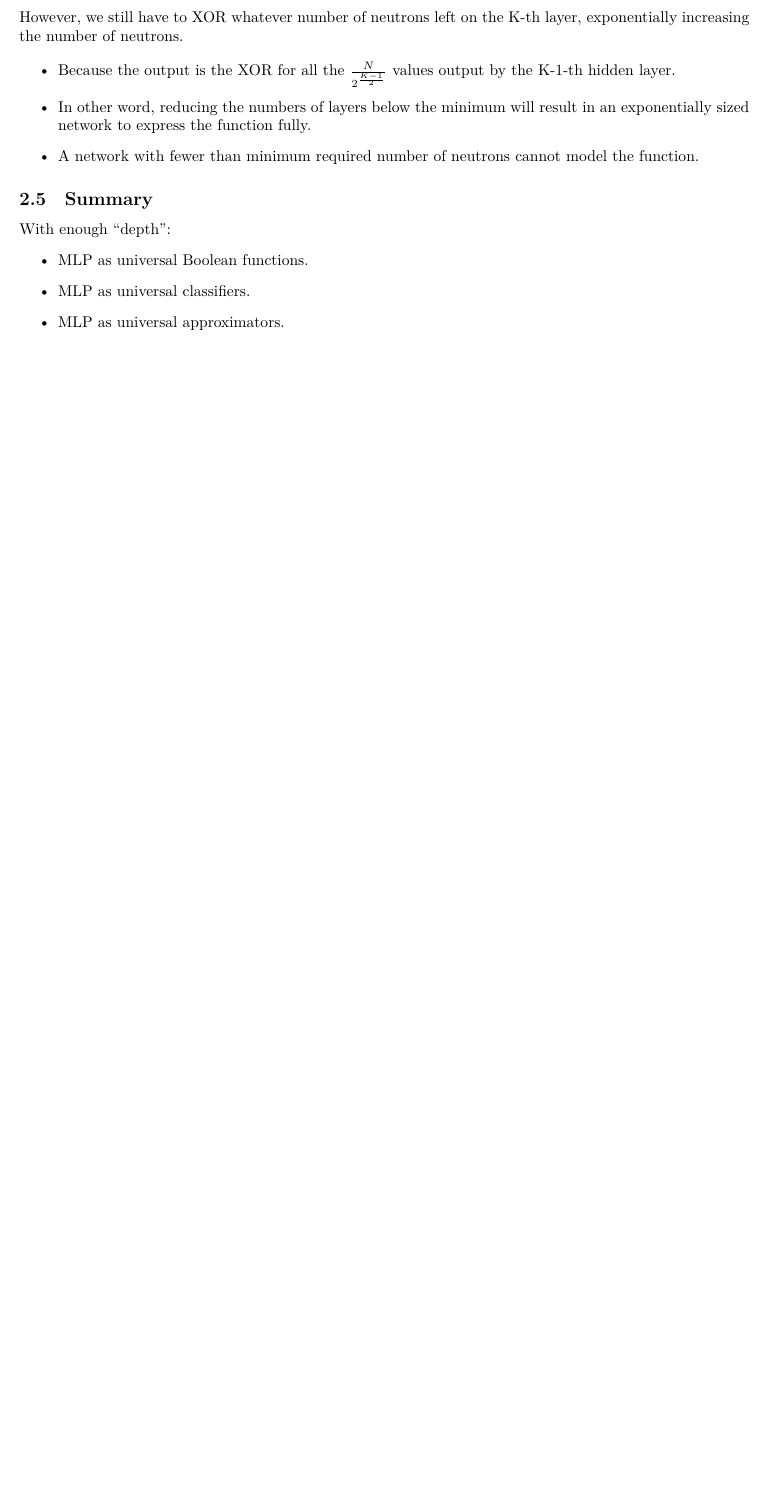
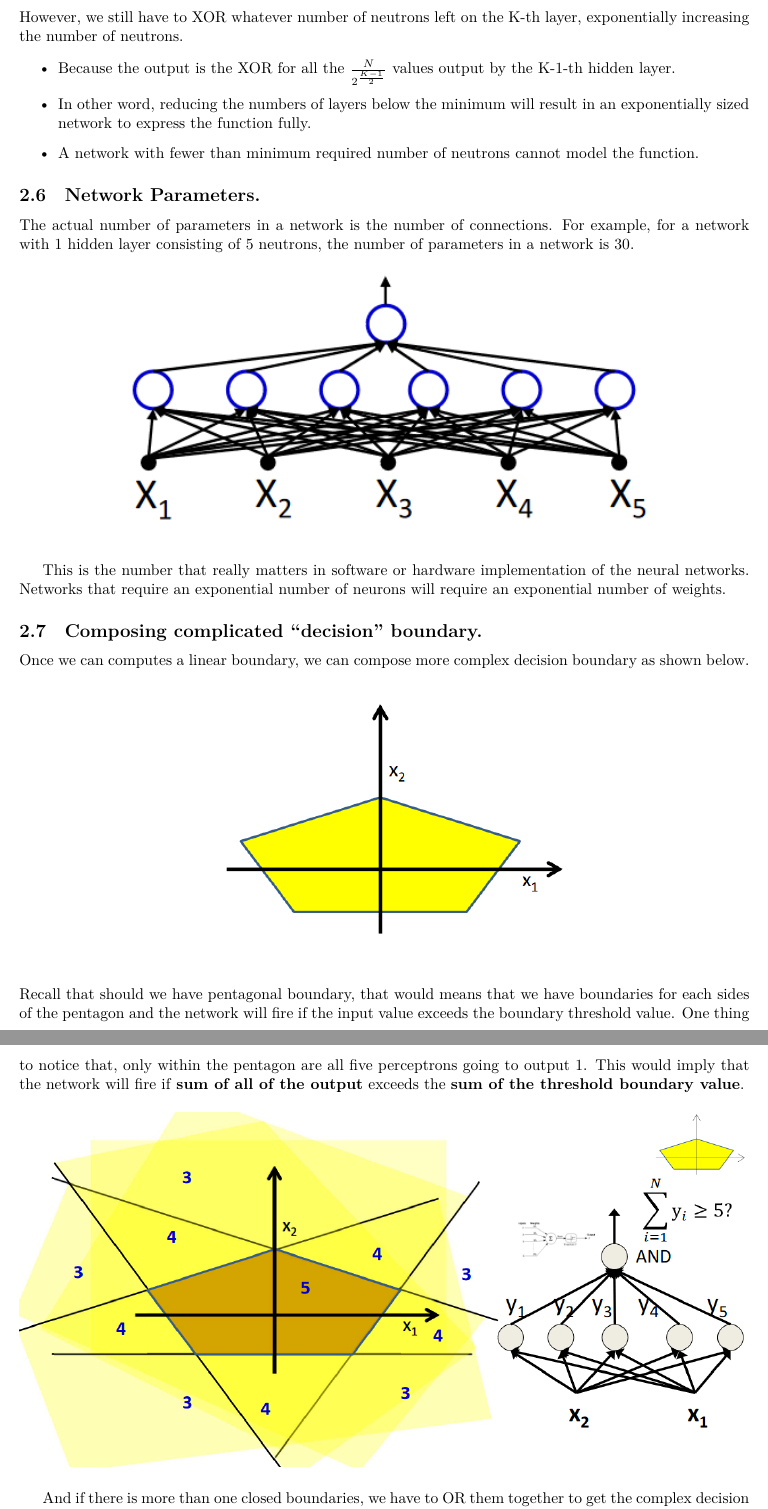
Before and after one commit to ridzuan5757/deep-learning-note, a LaTeX document (main.tex, which reads chapter_2.tex): part of page 21 of 21 before the commit and two parts of pages 21 and 22 of 24 after it, the two joined at a grey line, cut so that both start at the same text, the shorter picture padded with empty space. Compiled offline with XeLaTeX.

Commit message:
note on complex boundary sum

```diff
--- a/chapter_2.tex
+++ b/chapter_2.tex
@@ -295,10 +295,30 @@ Going through the layer until the K-th layer, we keep reducing the number of neu
 	\item A network with fewer than minimum required number of neutrons cannot model the function.
 \end{itemize}
 
-\subsection{Summary}
-With enough ``depth'':
-\begin{itemize}
-	\item MLP as universal Boolean functions.
-	\item MLP as universal classifiers.
-	\item MLP as universal approximators.
-\end{itemize}
+\subsection{Network Parameters.}
+The actual number of parameters in a network is the number of connections. For example, for a network with 1 hidden layer consisting of 5 neutrons, the number of parameters in a network is 30.
+
+\begin{figure}[H]
+	\centering
+	\includegraphics[width=0.75\textwidth]{2_1_layer_mlp}
+\end{figure}
+
+This is the number that really matters in software or hardware implementation of the neural networks. Networks that require an exponential number of neurons will require an exponential number of weights.
+
+\subsection{Composing complicated ``decision'' boundary.}
+Once we can computes a linear boundary, we can compose more complex decision boundary as shown below.
+
+\begin{figure}[H]
+	\centering
+	\includegraphics[width=0.5\textwidth]{2_penta_boundary}
+\end{figure}
+
+\hfill\break
+Recall that should we have pentagonal boundary, that would means that we have boundaries for each sides of the pentagon and the network will fire if the input value exceeds the boundary threshold value. One thing to notice that, only within the pentagon are all five perceptrons going to output $1$. This would imply that the network will fire if \textbf{sum of all of the output} exceeds the \textbf{sum of the threshold boundary value}.
+
+\begin{figure}[H]
+	\centering
+	\includegraphics[width=\textwidth]{2_sum_output}
+\end{figure}
+
+And if there is more than one closed boundaries, we have to OR them together to get the complex decision boundary. This would means that a third layer would be required.
```
Also changed, not shown: images/2_1_layer_mlp.PNG (added), images/2_hexagon_boundary.PNG (added), images/2_penta_boundary.PNG (added), images/2_pentagon_boundary.png (added), images/2_square_boundary.PNG (added), images/2_sum_output.PNG (added), main.pdf, chapter_2.tex (30 more changed lines), 3 other files.
